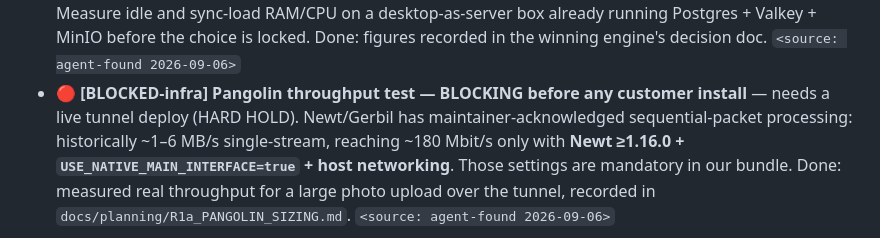
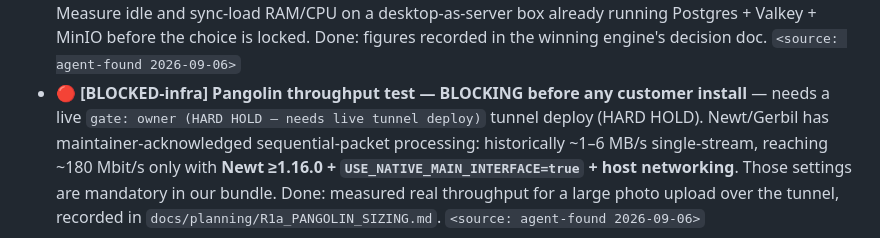
Before and after one commit to bonitobonita24/Orqafy-Self-Hosted, a Markdown page: docs/TASK_QUEUE.md, the part around the change. GitHub-like rendering.

Commit message:
docs(task-queue): POW-13 Phase 1 — declare gate: fields (centralized marking pass)
Centralized marking pass (owner-authorized 2026-09-14). All 12 open tasks were
rule=default (no legacy-prose gated). Marked only the unambiguous per Law 1:

- Pangolin throughput test (D-27 infra) → gate: owner — top bullet declares
  "needs a live tunnel deploy (HARD HOLD)".

Un-gated count 12 → 11. Left un-gated (ambiguous, Law-1 fail-toward-un-gated):
hardware-availability blocks (real-device geofence, on-device chunk-5 verify),
internal blocked-by (sync-engine cost check, site-photo upload path with a
[WHAT]-adjacent RBAC decision but buildable-now camera capture, ESLint 8→9,
Document.size BigInt, Tauri later-wave), POST-V1 roadmap deferrals (cloud-storage
add-on, Valkey rate-limit store), and the BENIGN jose/Edge build-warning note.
No stale-done in Open; no D8 nested-swallow. Docs-only, HARD HOLD (local only).

Co-Authored-By: Claude Opus 4.8 (1M context) <noreply@anthropic.com>
Claude-Session: https://claude.ai/code/session_01KPAx7EbB9TM4h6TfMiSZ3B

```diff
--- a/docs/TASK_QUEUE.md
+++ b/docs/TASK_QUEUE.md
@@ -19,7 +19,7 @@ exist yet. They are NOT actionable now; they gate a later phase._
   Measure idle and sync-load RAM/CPU on a desktop-as-server box already running Postgres + Valkey + MinIO
   before the choice is locked. Done: figures recorded in the winning engine's decision doc.
   `<source: agent-found 2026-09-06>`
-- 🔴 **[BLOCKED-infra] Pangolin throughput test — BLOCKING before any customer install** — needs a live
+- 🔴 **[BLOCKED-infra] Pangolin throughput test — BLOCKING before any customer install** — needs a live `gate: owner (HARD HOLD — needs live tunnel deploy)`
   tunnel deploy (HARD HOLD). Newt/Gerbil has maintainer-acknowledged sequential-packet processing:
   historically ~1–6 MB/s single-stream, reaching ~180 Mbit/s only with **Newt ≥1.16.0 +
   `USE_NATIVE_MAIN_INTERFACE=true` + host networking**. Those settings are mandatory in our bundle.
```
